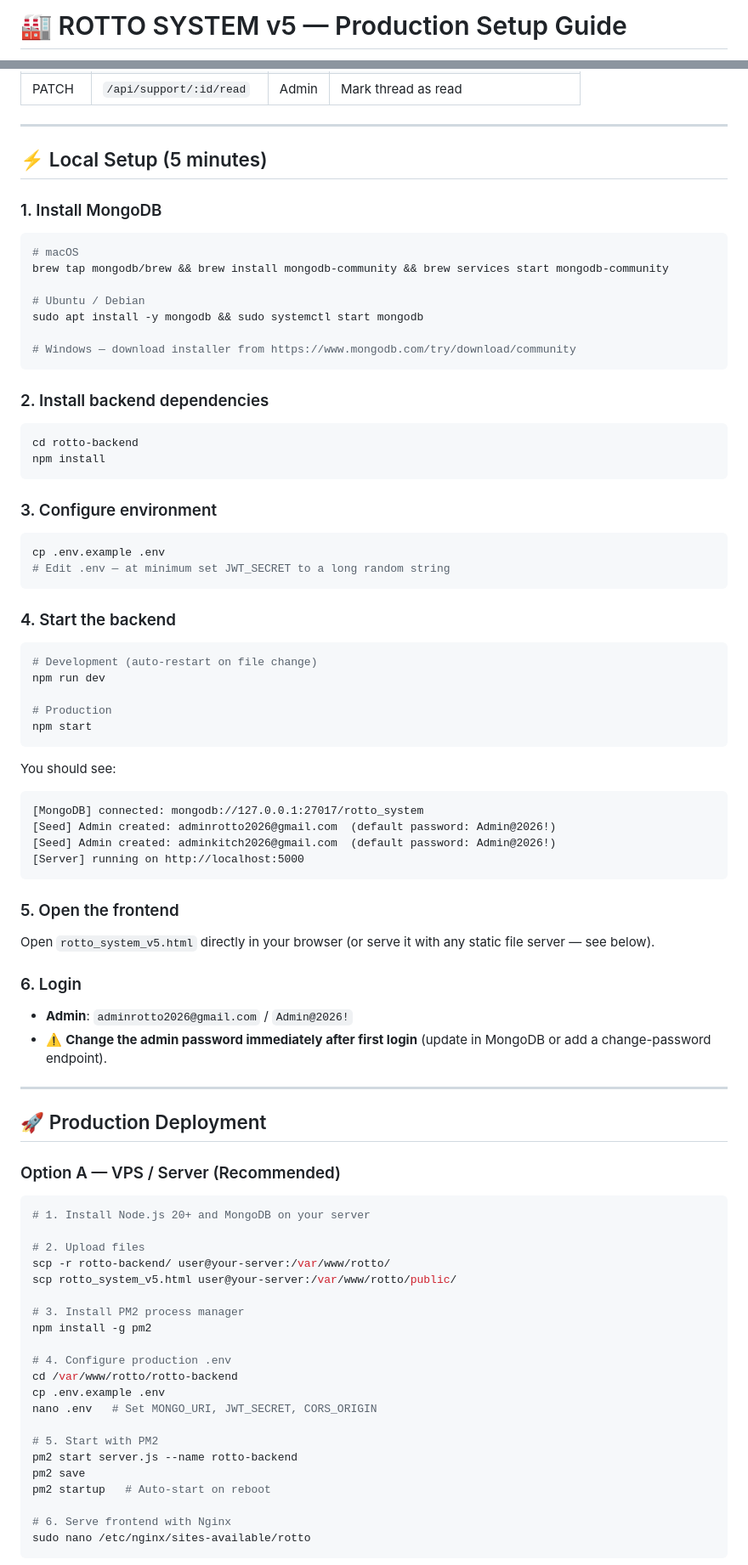
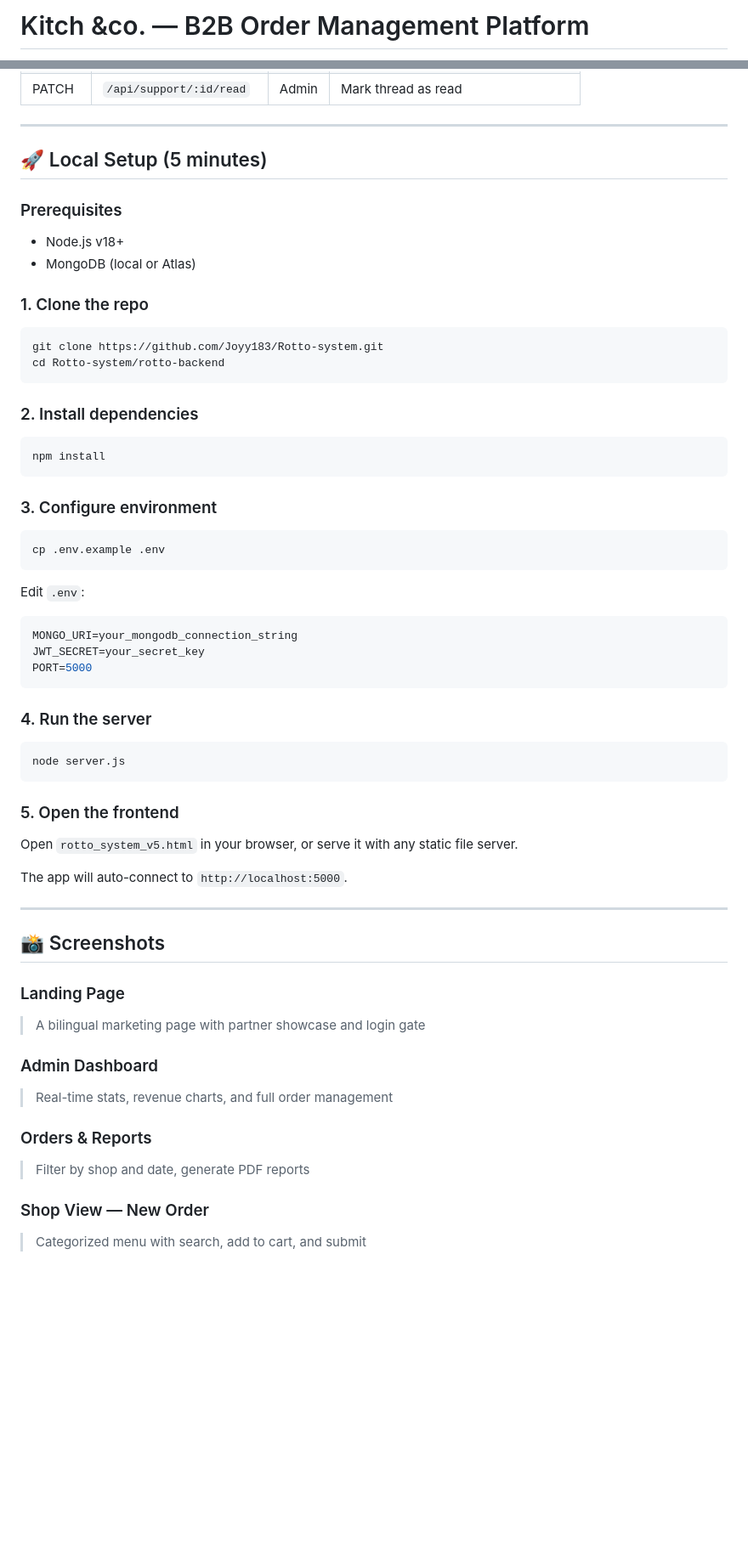
Before and after one commit to Joyy183/Rotto-system, a Markdown page: README.md, 2 parts joined by grey strips. Shown at 85% size. GitHub-like rendering; blank space fills up the shorter version.

````diff
--- a/README.md
+++ b/README.md
@@ -1,2 +1,2 @@
-# 🏭 ROTTO SYSTEM v5 — Production Setup Guide
+# Kitch &co. — B2B Order Management Platform
 
@@ -50,83 +125,58 @@ rotto-system/
 
 ---
 
-## ⚡ Local Setup (5 minutes)
+## 🚀 Local Setup (5 minutes)
 
-### 1. Install MongoDB
+### Prerequisites
+- Node.js v18+
+- MongoDB (local or Atlas)
+
+### 1. Clone the repo
 ```bash
-# macOS
-brew tap mongodb/brew && brew install mongodb-community && brew services start mongodb-community
-
-# Ubuntu / Debian
-sudo apt install -y mongodb && sudo systemctl start mongodb
-
-# Windows — download installer from https://www.mongodb.com/try/download/community
+git clone https://github.com/Joyy183/Rotto-system.git
+cd Rotto-system/rotto-backend
 ```
 
-### 2. Install backend dependencies
+### 2. Install dependencies
 ```bash
-cd rotto-backend
 npm install
 ```
 
 ### 3. Configure environment
 ```bash
 cp .env.example .env
-# Edit .env — at minimum set JWT_SECRET to a long random string
 ```
 
-### 4. Start the backend
-```bash
-# Development (auto-restart on file change)
-npm run dev
-
-# Production
-npm start
+Edit `.env`:
+```env
+MONGO_URI=your_mongodb_connection_string
+JWT_SECRET=your_secret_key
+PORT=5000
 ```
 
-You should see:
-```
-[MongoDB] connected: mongodb://127.0.0.1:27017/rotto_system
-[Seed] Admin created: adminrotto2026@gmail.com  (default password: Admin@2026!)
-[Seed] Admin created: adminkitch2026@gmail.com  (default password: Admin@2026!)
-[Server] running on http://localhost:5000
+### 4. Run the server
+```bash
+node server.js
 ```
 
 ### 5. Open the frontend
-Open `rotto_system_v5.html` directly in your browser
-(or serve it with any static file server — see below).
+Open `rotto_system_v5.html` in your browser, or serve it with any static file server.
 
-### 6. Login
-- **Admin**: `adminrotto2026@gmail.com` / `Admin@2026!`
-- ⚠️ **Change the admin password immediately after first login** (update in MongoDB or add a change-password endpoint).
+The app will auto-connect to `http://localhost:5000`.
 
 ---
 
-## 🚀 Production Deployment
+## 📸 Screenshots
 
-### Option A — VPS / Server (Recommended)
+### Landing Page
+> A bilingual marketing page with partner showcase and login gate
 
-```bash
-# 1. Install Node.js 20+ and MongoDB on your server
+### Admin Dashboard
+> Real-time stats, revenue charts, and full order management
 
-# 2. Upload files
-scp -r rotto-backend/ user@your-server:/var/www/rotto/
-scp rotto_system_v5.html user@your-server:/var/www/rotto/public/
+### Orders & Reports
+> Filter by shop and date, generate PDF reports
 
-# 3. Install PM2 process manager
-npm install -g pm2
+### Shop View — New Order
+> Categorized menu with search, add to cart, and submit
 
-# 4. Configure production .env
-cd /var/www/rotto/rotto-backend
-cp .env.example .env
-nano .env   # Set MONGO_URI, JWT_SECRET, CORS_ORIGIN
-
-# 5. Start with PM2
-pm2 start server.js --name rotto-backend
-pm2 save
-pm2 startup   # Auto-start on reboot
-
-# 6. Serve frontend with Nginx
-sudo nano /etc/nginx/sites-available/rotto
-```
-
````
Also changed, not shown: other parts of README.md (+108 -137 lines).
